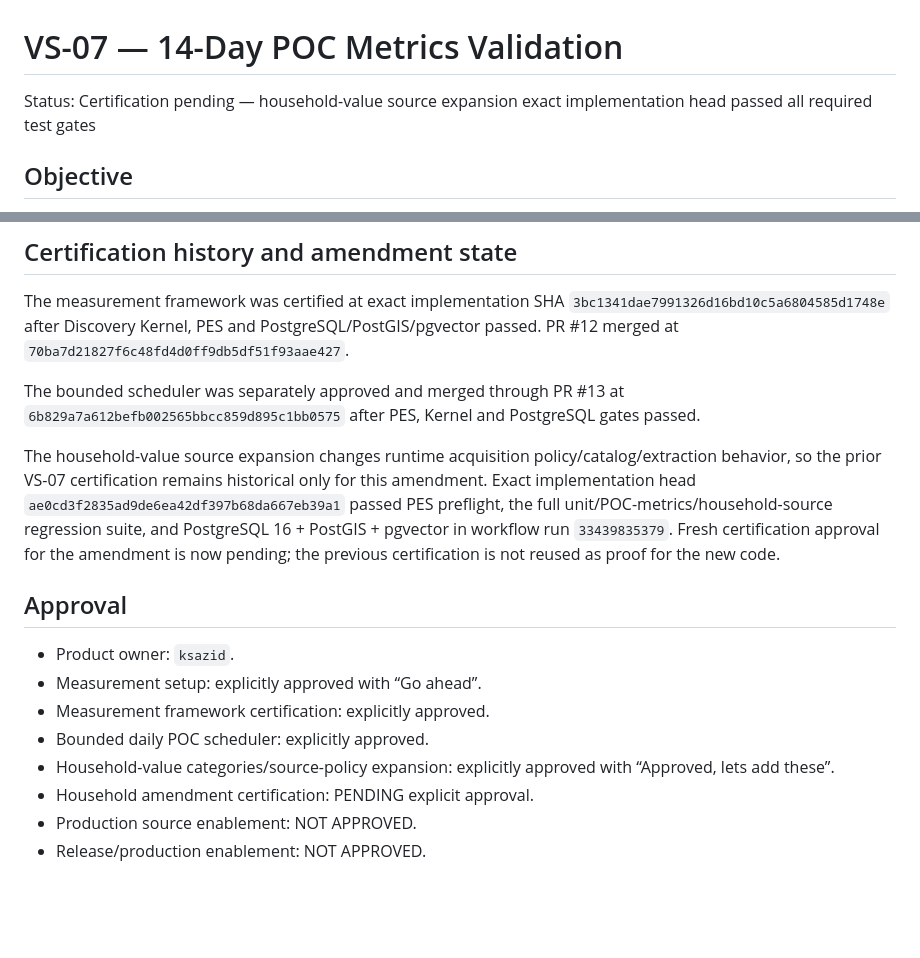
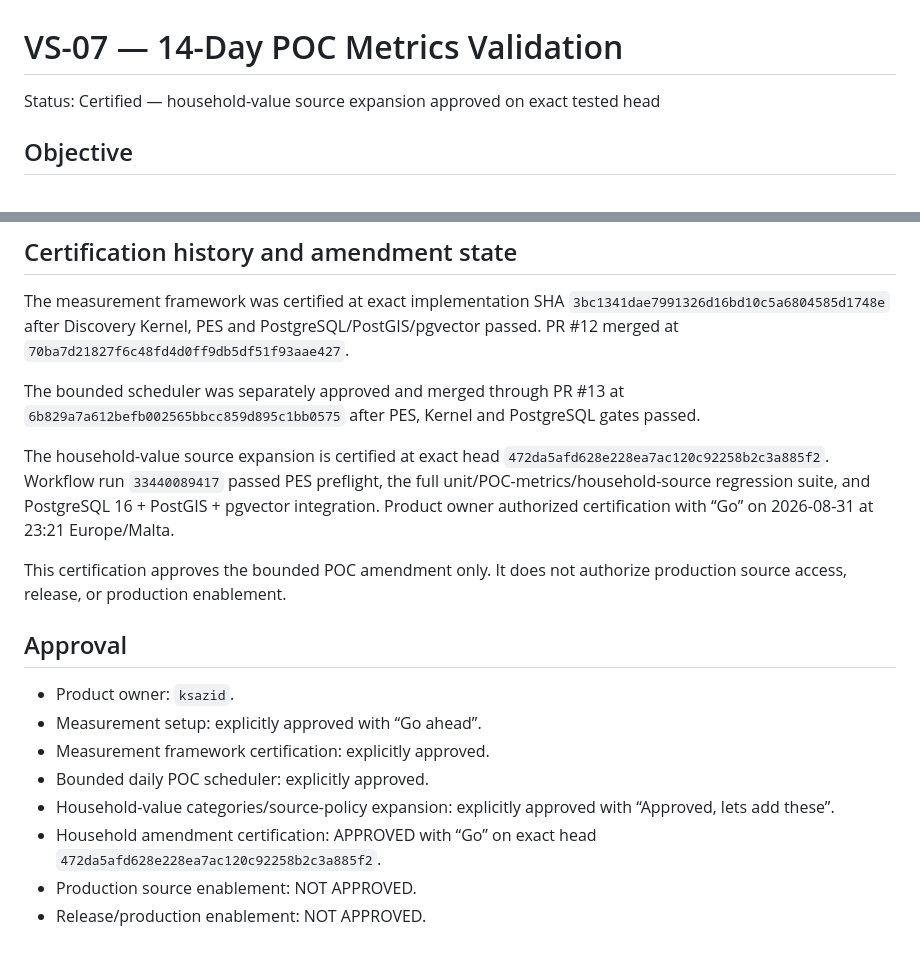
Before and after one commit to ksazid/ziras, a Markdown page: docs/slices/VS-07.md, 2 parts joined by grey strips. Drawn GitHub-style; blank space fills up the shorter version.

Commit message:
docs(VS-07): record household amendment certification

```diff
--- a/docs/slices/VS-07.md
+++ b/docs/slices/VS-07.md
@@ -1,6 +1,6 @@
 # VS-07 — 14-Day POC Metrics Validation
 
-Status: Certification pending — household-value source expansion exact implementation head passed all required test gates
+Status: Certified — household-value source expansion approved on exact tested head
 
 ## Objective
 
@@ -170,7 +170,9 @@ The measurement framework was certified at exact implementation SHA `3bc1341dae7
 
 The bounded scheduler was separately approved and merged through PR #13 at `6b829a7a612befb002565bbcc859d895c1bb0575` after PES, Kernel and PostgreSQL gates passed.
 
-The household-value source expansion changes runtime acquisition policy/catalog/extraction behavior, so the prior VS-07 certification remains historical only for this amendment. Exact implementation head `ae0cd3f2835ad9de6ea42df397b68da667eb39a1` passed PES preflight, the full unit/POC-metrics/household-source regression suite, and PostgreSQL 16 + PostGIS + pgvector in workflow run `33439835379`. Fresh certification approval for the amendment is now pending; the previous certification is not reused as proof for the new code.
+The household-value source expansion is certified at exact head `472da5afd628e228ea7ac120c92258b2c3a885f2`. Workflow run `33440089417` passed PES preflight, the full unit/POC-metrics/household-source regression suite, and PostgreSQL 16 + PostGIS + pgvector integration. Product owner authorized certification with “Go” on 2026-08-31 at 23:21 Europe/Malta.
+
+This certification approves the bounded POC amendment only. It does not authorize production source access, release, or production enablement.
 
 ## Approval
 
@@ -179,6 +181,6 @@ The household-value source expansion changes runtime acquisition policy/catalog/
 - Measurement framework certification: explicitly approved.
 - Bounded daily POC scheduler: explicitly approved.
 - Household-value categories/source-policy expansion: explicitly approved with “Approved, lets add these”.
-- Household amendment certification: PENDING explicit approval.
+- Household amendment certification: APPROVED with “Go” on exact head `472da5afd628e228ea7ac120c92258b2c3a885f2`.
 - Production source enablement: NOT APPROVED.
 - Release/production enablement: NOT APPROVED.
```
